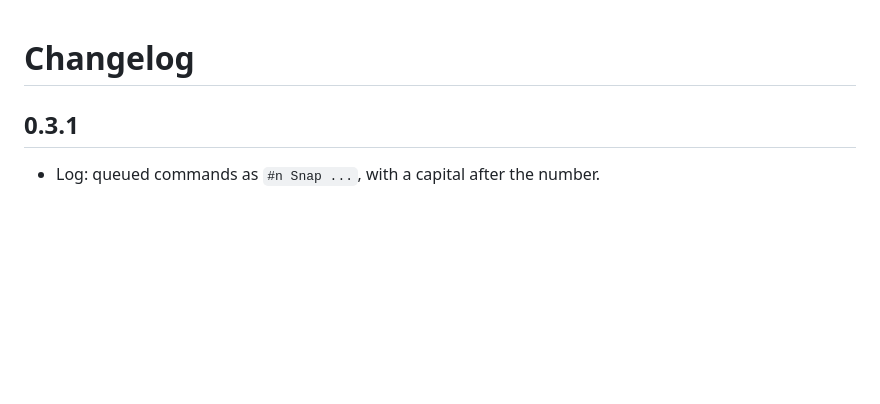
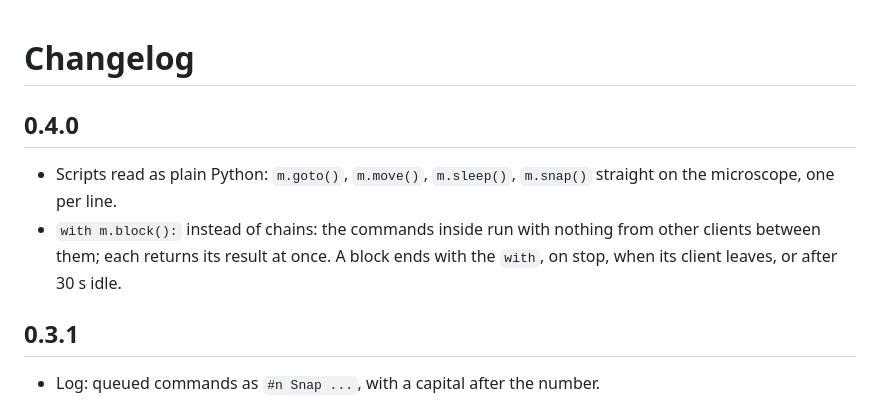
Before and after one commit to andryushonny/MControl, a Markdown page: CHANGELOG.md, the part around the change. Drawn GitHub-style; blank space fills up the shorter version.

```diff
--- a/CHANGELOG.md
+++ b/CHANGELOG.md
@@ -1,4 +1,8 @@
 # Changelog
+
+## 0.4.0
+- Scripts read as plain Python: `m.goto()`, `m.move()`, `m.sleep()`, `m.snap()` straight on the microscope, one per line.
+- `with m.block():` instead of chains: the commands inside run with nothing from other clients between them; each returns its result at once. A block ends with the `with`, on stop, when its client leaves, or after 30 s idle.
 
 ## 0.3.1
 - Log: queued commands as `#n Snap ...`, with a capital after the number.
```
Also changed, not shown: README.md (+14 -8 lines), docs/img/queue.png, 11 other files.
